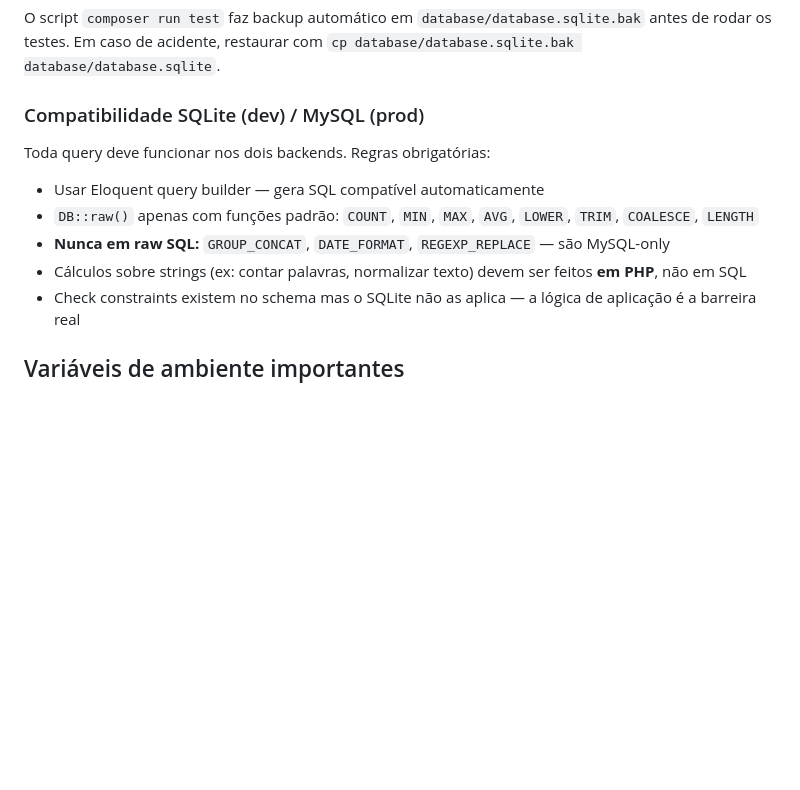
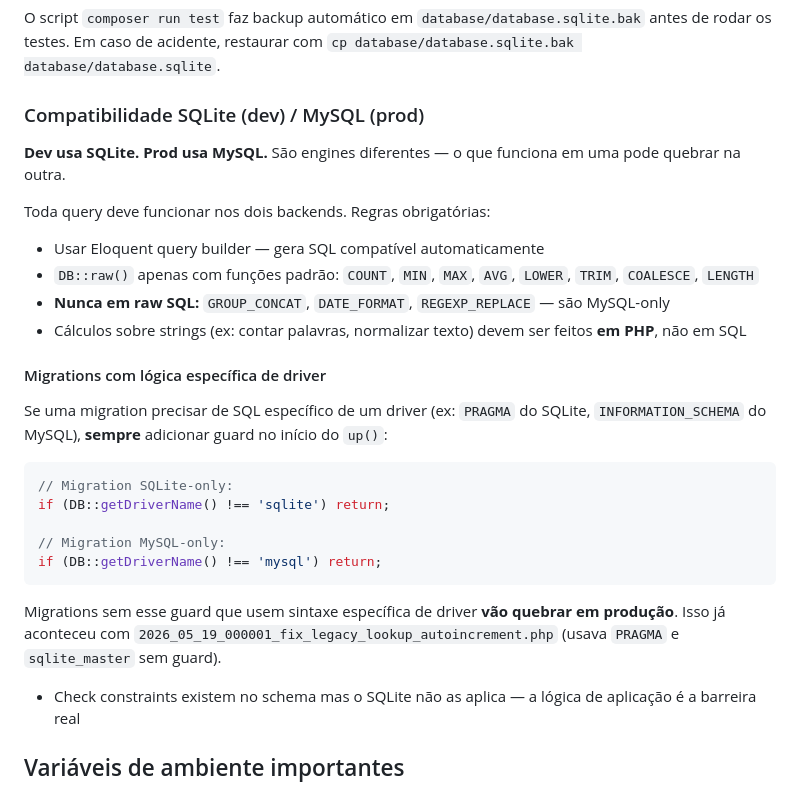
Before and after one commit to hexemeister/eaval, a Markdown page: CLAUDE.md, the part around the change. Drawn GitHub-style; blank space fills up the shorter version.

Commit message:
docs(claude): regra explícita de guard em migrations SQLite-only

````diff
--- a/CLAUDE.md
+++ b/CLAUDE.md
@@ -76,12 +76,28 @@ O script `composer run test` faz backup automático em `database/database.sqlite
 
 ### Compatibilidade SQLite (dev) / MySQL (prod)
 
+**Dev usa SQLite. Prod usa MySQL.** São engines diferentes — o que funciona em uma pode quebrar na outra.
+
 Toda query deve funcionar nos dois backends. Regras obrigatórias:
 
 - Usar Eloquent query builder — gera SQL compatível automaticamente
 - `DB::raw()` apenas com funções padrão: `COUNT`, `MIN`, `MAX`, `AVG`, `LOWER`, `TRIM`, `COALESCE`, `LENGTH`
 - **Nunca em raw SQL:** `GROUP_CONCAT`, `DATE_FORMAT`, `REGEXP_REPLACE` — são MySQL-only
 - Cálculos sobre strings (ex: contar palavras, normalizar texto) devem ser feitos **em PHP**, não em SQL
+
+#### Migrations com lógica específica de driver
+
+Se uma migration precisar de SQL específico de um driver (ex: `PRAGMA` do SQLite, `INFORMATION_SCHEMA` do MySQL), **sempre** adicionar guard no início do `up()`:
+
+```php
+// Migration SQLite-only:
+if (DB::getDriverName() !== 'sqlite') return;
+
+// Migration MySQL-only:
+if (DB::getDriverName() !== 'mysql') return;
+```
+
+Migrations sem esse guard que usem sintaxe específica de driver **vão quebrar em produção**. Isso já aconteceu com `2026_05_19_000001_fix_legacy_lookup_autoincrement.php` (usava `PRAGMA` e `sqlite_master` sem guard).
 - Check constraints existem no schema mas o SQLite não as aplica — a lógica de aplicação é a barreira real
 
 ## Variáveis de ambiente importantes
````
